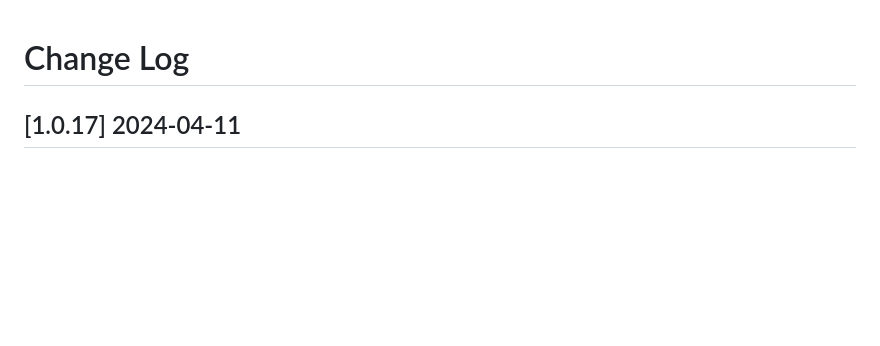
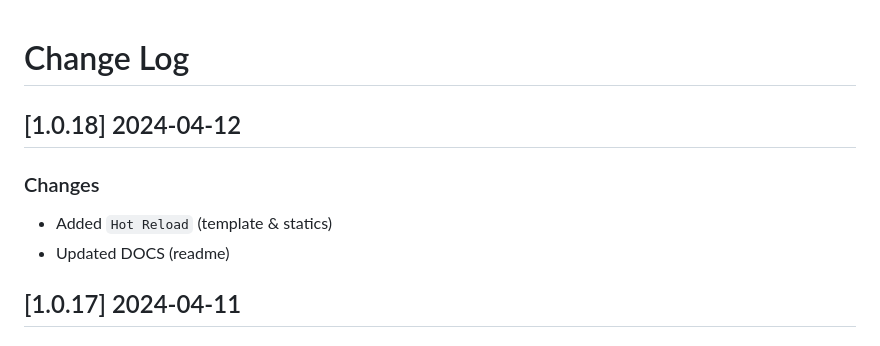
Before and after one commit to app-generator/rocket-django, a Markdown page: CHANGELOG.md, the part around the change. Drawn GitHub-style; blank space fills up the shorter version.

```diff
--- a/CHANGELOG.md
+++ b/CHANGELOG.md
@@ -1,4 +1,10 @@
 # Change Log
+
+## [1.0.18] 2024-04-12
+### Changes
+
+- Added `Hot Reload` (template & statics)
+- Updated DOCS (readme)
 
 ## [1.0.17] 2024-04-11
 ### Changes
```
Also changed, not shown: README.md (+7 -6 lines).
